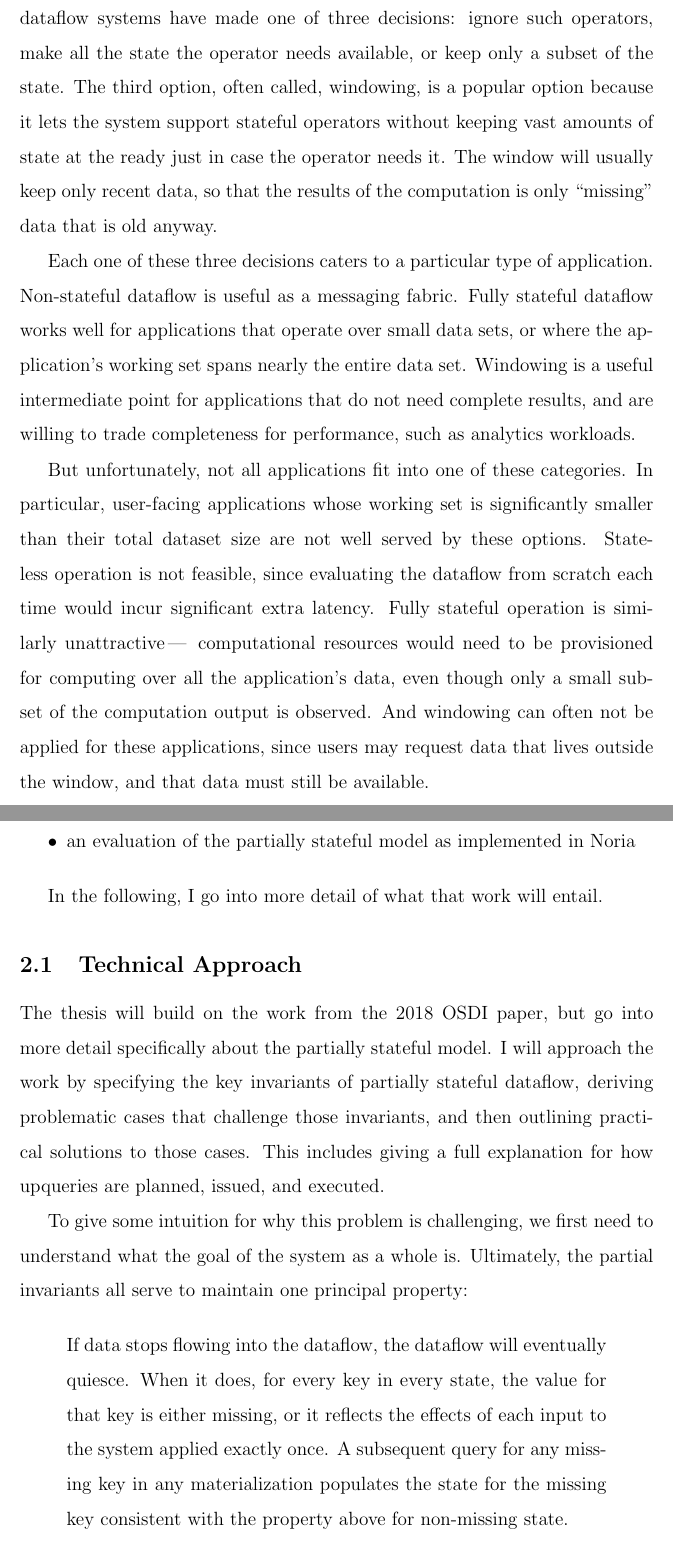
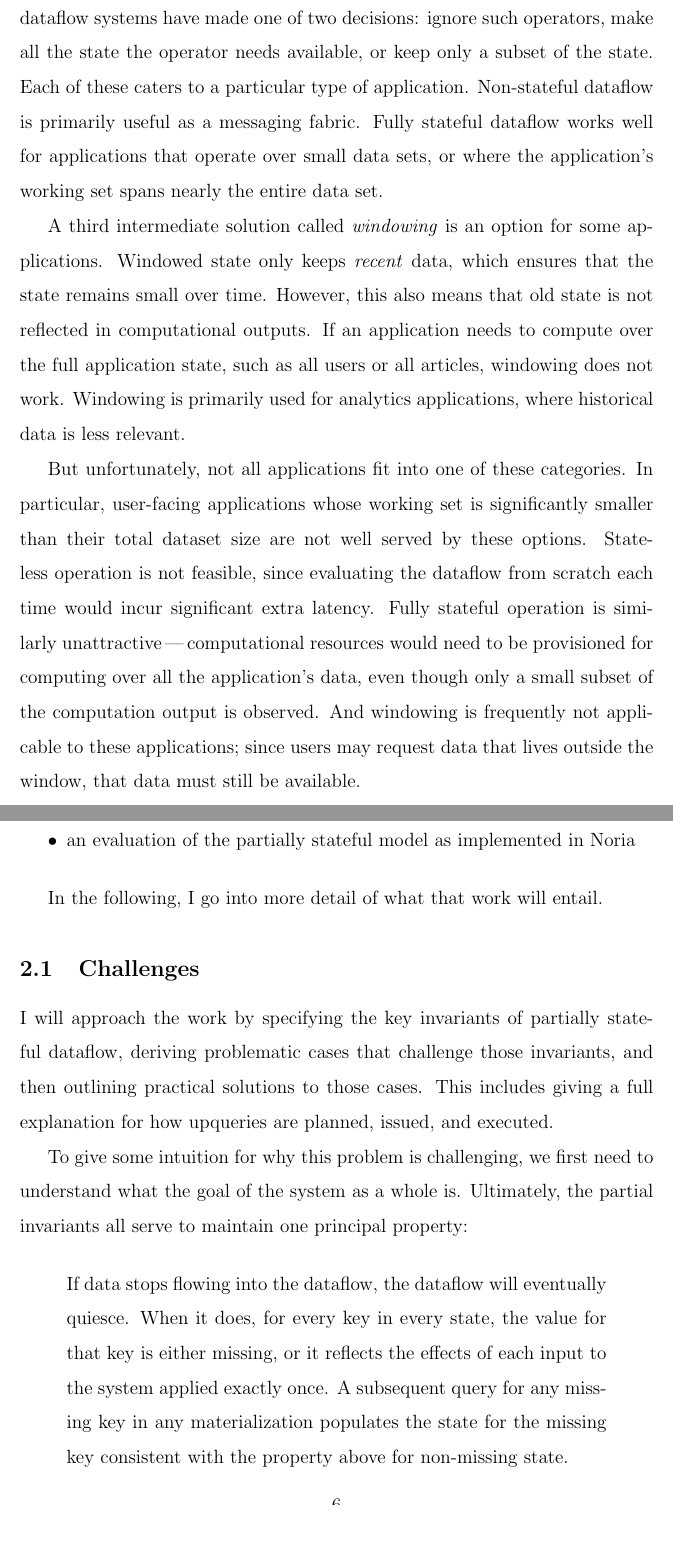
Before and after one commit to jonhoo/thesis, a LaTeX document (000-proposal.tex): two parts of pages 2 and 6 of 20, joined at a grey line, cut so that both start at the same text, the shorter picture padded with empty space. Compiled offline with pdfLaTeX.

Commit message:
Update proposal following frans+rtm call

```diff
--- a/000-proposal.tex
+++ b/000-proposal.tex
@@ -2,6 +2,9 @@
 
 % page margins
 \usepackage[margin=1.5in]{geometry}
+
+% enumerate* and itemize*
+\usepackage[inline]{enumitem}
 
 % for 1.5 line spacing
 \renewcommand{\baselinestretch}{1.5}
@@ -52,32 +56,31 @@ These systems all face a decision when it comes to \emph{stateful} operators\,
 ---\,operators that must maintain some state in order to process their inputs.
 To compute the result of a join for example, the values in the ``other side'' of
 the join must be available to the operator that performs the join.
-Traditionally, dataflow systems have made one of three decisions: ignore such
+Traditionally, dataflow systems have made one of two decisions: ignore such
 operators, make all the state the operator needs available, or keep only a
-subset of the state. The third option, often called, windowing, is a popular
-option because it lets the system support stateful operators without keeping
-vast amounts of state at the ready just in case the operator needs it. The
-window will usually keep only recent data, so that the results of the
-computation is only ``missing'' data that is old anyway.
+subset of the state. Each of these caters to a particular type of application.
+Non-stateful dataflow is primarily useful as a messaging fabric. Fully stateful
+dataflow works well for applications that operate over small data sets, or where
+the application's working set spans nearly the entire data set.
 
-Each one of these three decisions caters to a particular type of application.
-Non-stateful dataflow is useful as a messaging fabric. Fully stateful dataflow
-works well for applications that operate over small data sets, or where the
-application's working set spans nearly the entire data set. Windowing is a
-useful intermediate point for applications that do not need complete results,
-and are willing to trade completeness for performance, such as analytics
-workloads.
+A third intermediate solution called \emph{windowing} is an option for some
+applications. Windowed state only keeps \emph{recent} data, which ensures that
+the state remains small over time. However, this also means that old state is
+not reflected in computational outputs. If an application needs to compute over
+the full application state, such as all users or all articles, windowing does
+not work. Windowing is primarily used for analytics applications, where
+historical data is less relevant.
 
 But unfortunately, not all applications fit into one of these categories. In
 particular, user-facing applications whose working set is significantly smaller
 than their total dataset size are not well served by these options. Stateless
 operation is not feasible, since evaluating the dataflow from scratch each time
 would incur significant extra latency. Fully stateful operation is similarly
-unattractive\,---\, computational resources would need to be provisioned for
+unattractive\,---\,computational resources would need to be provisioned for
 computing over all the application's data, even though only a small subset of
-the computation output is observed. And windowing can often not be applied for
-these applications, since users may request data that lives outside the window,
-and that data must still be available.
+the computation output is observed. And windowing is frequently not applicable
+to these applications; since users may request data that lives outside the
+window, that data must still be available.
 
 This thesis presents the Noria dataflow system; a dataflow system that supports
 \emph{partially-stateful dataflow}. In Noria, operators act as though they have
@@ -185,14 +189,13 @@ the partially stateful dataflow as implemented in Noria. This includes:
 
 In the following, I go into more detail of what that work will entail.
 
-\subsection{Technical Approach}
+\subsection{Challenges}
+\label{s:challenges}
 
-The thesis will build on the work from the 2018 OSDI paper, but go into more
-detail specifically about the partially stateful model. I will approach the work
-by specifying the key invariants of partially stateful dataflow, deriving
-problematic cases that challenge those invariants, and then outlining practical
-solutions to those cases. This includes giving a full explanation for how
-upqueries are planned, issued, and executed.
+I will approach the work by specifying the key invariants of partially stateful
+dataflow, deriving problematic cases that challenge those invariants, and then
+outlining practical solutions to those cases. This includes giving a full
+explanation for how upqueries are planned, issued, and executed.
 
 To give some intuition for why this problem is challenging, we first need to
 understand what the goal of the system as a whole is. Ultimately, the partial
```
Also changed, not shown: 000-proposal.tex (57 more changed lines).
